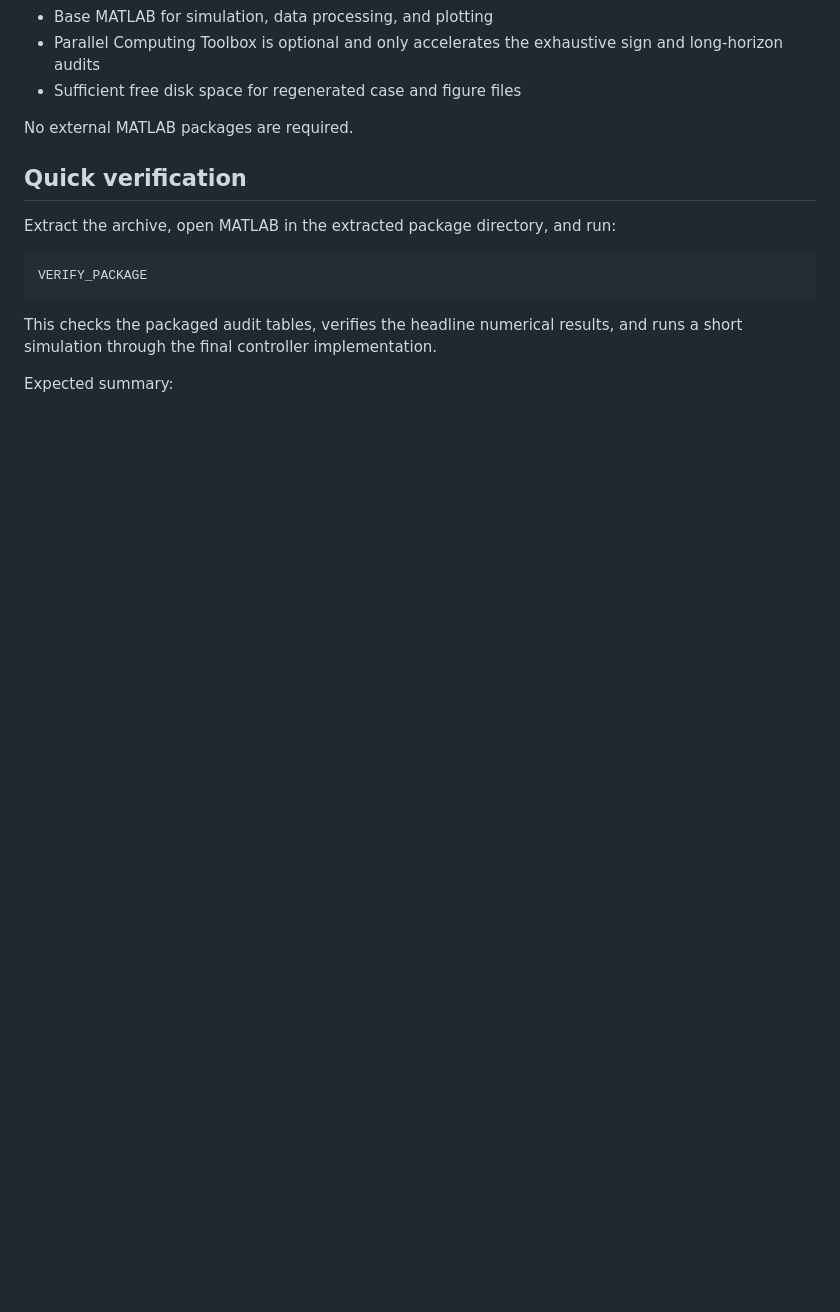
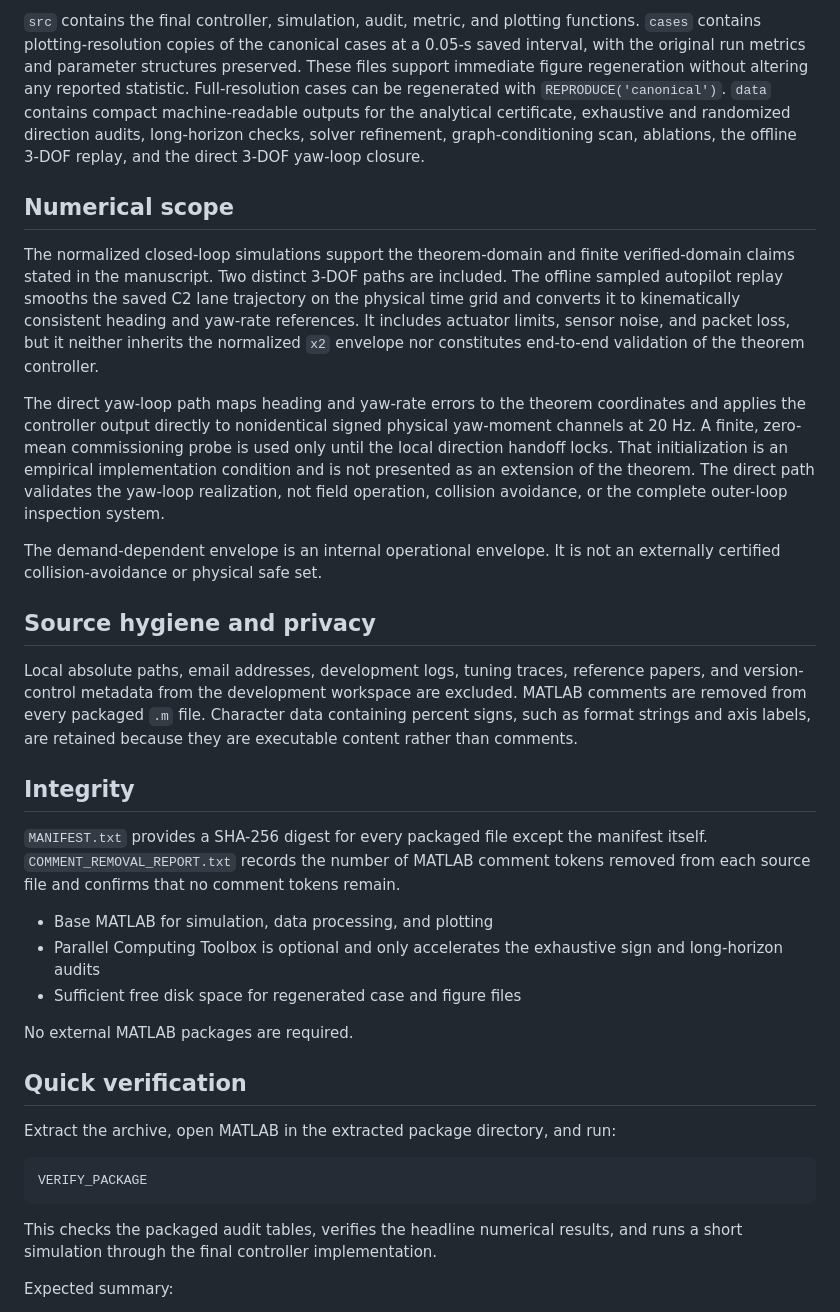
Before and after one commit to litchiww/graph-conditioned-usv-control, a Markdown page: README.md, the part around one of its changes. GitHub-like rendering; blank space fills up the shorter version.

```diff
--- a/README.md
+++ b/README.md
@@ -12,3 +84,46 @@ This package contains the MATLAB source, deterministic seeds, final audit output
+`src` contains the final controller, simulation, audit, metric, and plotting
+functions. `cases` contains plotting-resolution copies of the canonical cases
+at a 0.05-s saved interval, with the original run metrics and parameter
+structures preserved. These files support immediate figure regeneration
+without altering any reported statistic. Full-resolution cases can be
+regenerated with `REPRODUCE('canonical')`. `data` contains compact
+machine-readable outputs for the analytical certificate, exhaustive and
+randomized direction audits, long-horizon checks, solver refinement,
+graph-conditioning scan, ablations, the offline 3-DOF replay, and the direct
+3-DOF yaw-loop closure.
+
+## Numerical scope
+
+The normalized closed-loop simulations support the theorem-domain and finite
+verified-domain claims stated in the manuscript. Two distinct 3-DOF paths are
+included. The offline sampled autopilot replay smooths the saved C2 lane
+trajectory on the physical time grid and converts it to kinematically
+consistent heading and yaw-rate references. It includes actuator limits,
+sensor noise, and packet loss, but it neither inherits the normalized `x2`
+envelope nor constitutes end-to-end validation of the theorem controller.
+
+The direct yaw-loop path maps heading and yaw-rate errors to the theorem
+coordinates and applies the controller output directly to nonidentical signed
+physical yaw-moment channels at 20 Hz. A finite, zero-mean commissioning probe
+is used only until the local direction handoff locks. That initialization is
+an empirical implementation condition and is not presented as an extension of
+the theorem. The direct path validates the yaw-loop realization, not field
+operation, collision avoidance, or the complete outer-loop inspection system.
+
+The demand-dependent envelope is an internal operational envelope. It is not an externally certified collision-avoidance or physical safe set.
+
+## Source hygiene and privacy
+
+Local absolute paths, email addresses, development logs, tuning traces,
+reference papers, and version-control metadata from the development workspace
+are excluded. MATLAB comments are removed from every packaged `.m` file.
+Character data containing percent signs, such as format strings and axis
+labels, are retained because they are executable content rather than comments.
+
+## Integrity
+
+`MANIFEST.txt` provides a SHA-256 digest for every packaged file except the manifest itself. `COMMENT_REMOVAL_REPORT.txt` records the number of MATLAB comment tokens removed from each source file and confirms that no comment tokens remain.
+
 - Base MATLAB for simulation, data processing, and plotting
 - Parallel Computing Toolbox is optional and only accelerates the exhaustive sign and long-horizon audits
 - Sufficient free disk space for regenerated case and figure files
```
Also changed, not shown: other parts of README.md (+74 -2 lines).
